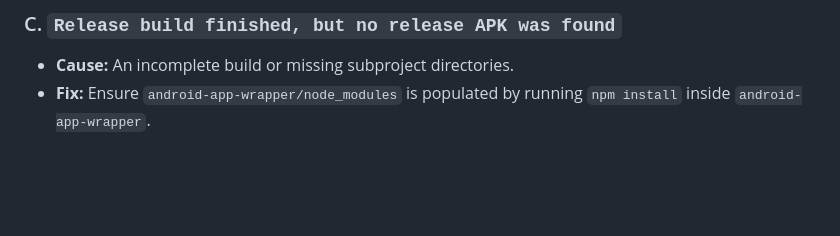
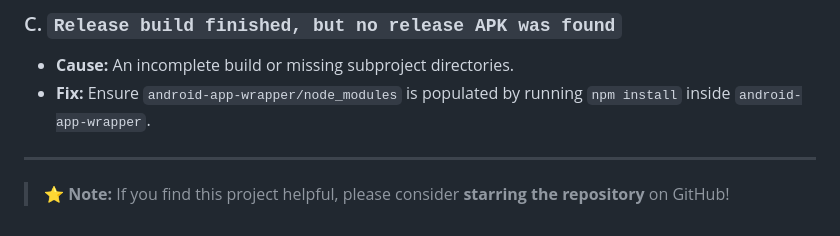
Before and after one commit to gauravjha-codes/WebToApk, a Markdown page: INSTRUCTIONS.md, the part around the change. GitHub-like rendering; blank space fills up the shorter version.

```diff
--- a/INSTRUCTIONS.md
+++ b/INSTRUCTIONS.md
@@ -170,3 +170,7 @@ http://localhost:5000
 ### C. `Release build finished, but no release APK was found`
 * **Cause:** An incomplete build or missing subproject directories.
 * **Fix:** Ensure `android-app-wrapper/node_modules` is populated by running `npm install` inside `android-app-wrapper`.
+
+---
+
+> ⭐ **Note:** If you find this project helpful, please consider **starring the repository** on GitHub!
```
